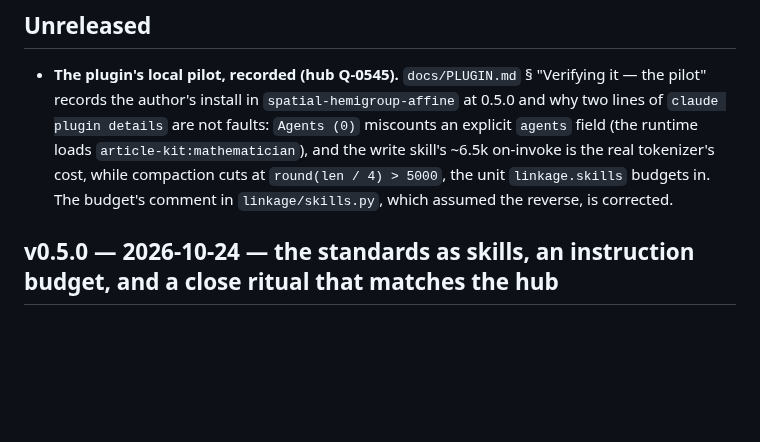
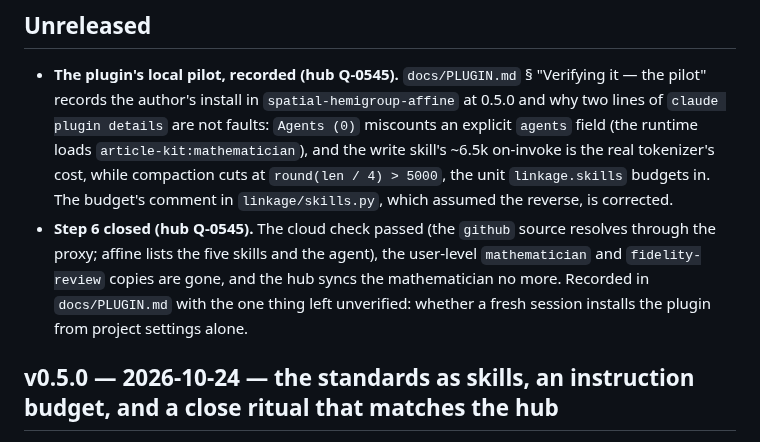
Before and after one commit to danielfagerstrom/article-kit, a Markdown page: CHANGELOG.md, the part around the change. GitHub-like rendering; blank space fills up the shorter version.

```diff
--- a/CHANGELOG.md
+++ b/CHANGELOG.md
@@ -13,6 +13,11 @@ accumulates under Unreleased. A tag is what the article repositories pin: the re
   runtime loads `article-kit:mathematician`), and the write skill's ~6.5k on-invoke is the real
   tokenizer's cost, while compaction cuts at `round(len / 4) > 5000`, the unit `linkage.skills`
   budgets in. The budget's comment in `linkage/skills.py`, which assumed the reverse, is corrected.
+- **Step 6 closed (hub Q-0545).** The cloud check passed (the `github` source resolves through the
+  proxy; affine lists the five skills and the agent), the user-level `mathematician` and
+  `fidelity-review` copies are gone, and the hub syncs the mathematician no more. Recorded in
+  `docs/PLUGIN.md` with the one thing left unverified: whether a fresh session installs the
+  plugin from project settings alone.
 
 ## v0.5.0 — 2026-10-24 — the standards as skills, an instruction budget, and a close ritual that matches the hub
 
```
Also changed, not shown: ROADMAP.md (+4 -6 lines), docs/PLUGIN.md (+12 -2 lines).
